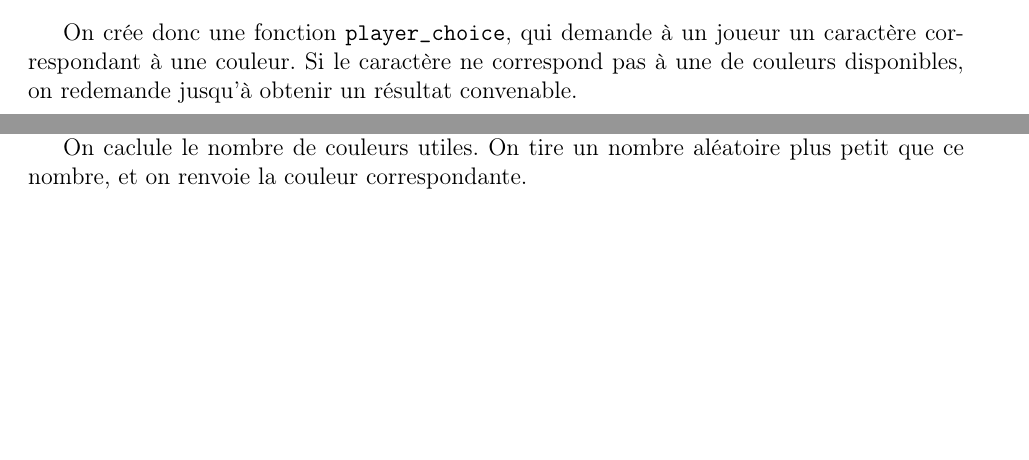
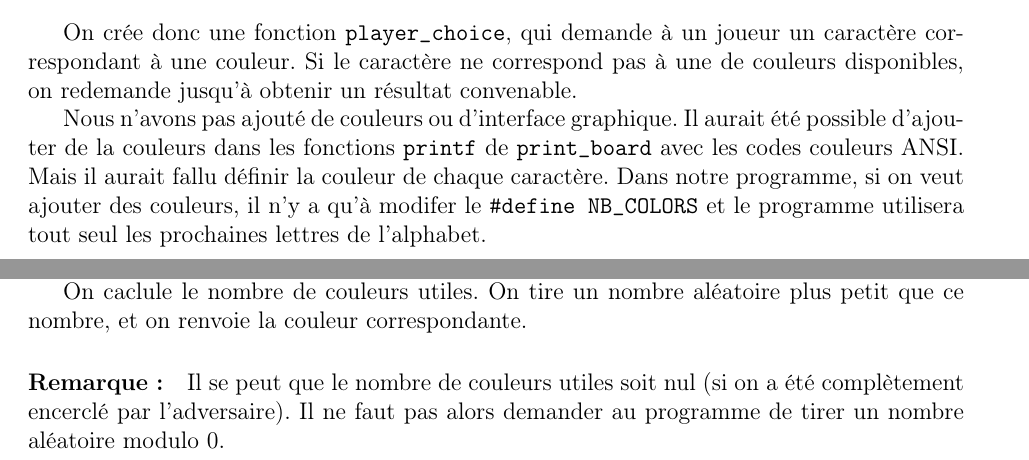
Before and after one commit to Aurele-Barriere/7wonders, a LaTeX document (doc/rapport.tex): two parts of pages 3 and 4 of 6, joined at a grey line, cut so that both start at the same text, the shorter picture padded with empty space. Compiled offline with pdfLaTeX.

Commit message:
what if there are 0 useful colors

```diff
--- a/doc/rapport.tex
+++ b/doc/rapport.tex
@@ -87,6 +87,8 @@ On aurait ainsi pu réduire la complexité au pire à du $\mathcal{O}(n^2)$.
 \question{3.1}
 On crée donc une fonction \texttt{player\_choice}, qui demande à un joueur un caractère correspondant à une couleur. Si le caractère ne correspond pas à une de couleurs disponibles, on redemande jusqu'à obtenir un résultat convenable.
 
+Nous n'avons pas ajouté de couleurs ou d'interface graphique. Il aurait été possible d'ajouter de la couleurs dans les fonctions \texttt{printf} de \texttt{print\_board} avec les codes couleurs ANSI. Mais il aurait fallu définir la couleur de chaque caractère. Dans notre programme, si on veut ajouter des couleurs, il n'y a qu'à modifer le \texttt{\#define NB\_COLORS} et le programme utilisera tout seul les prochaines lettres de l'alphabet.
+
 %limites? qu'est ce qu'il va pas elle pas belle ma fonction?
 
 \question{3.2}
@@ -115,6 +117,8 @@ On initialise un tableau de la taille du nombre de couleurs, initialisé avec de
 On parcourt le plateau de jeu. Si on tombe sur une couleur à côté d'une case occupée par le joueur, dans le tableau précédent on indiquera que cette couleur est utile (c'est à dire que le joueur progressera s'il la joue).
 
 On caclule le nombre de couleurs utiles. On tire un nombre aléatoire plus petit que ce nombre, et on renvoie la couleur correspondante.
+
+\paragraph{Remarque :} Il se peut que le nombre de couleurs utiles soit nul (si on a été complètement encerclé par l'adversaire). Il ne faut pas alors demander au programme de tirer un nombre aléatoire modulo 0.
 
 \sec{La loi du plus fort}
 \question{5.1}
```
Also changed, not shown: doc/rapport.pdf.
